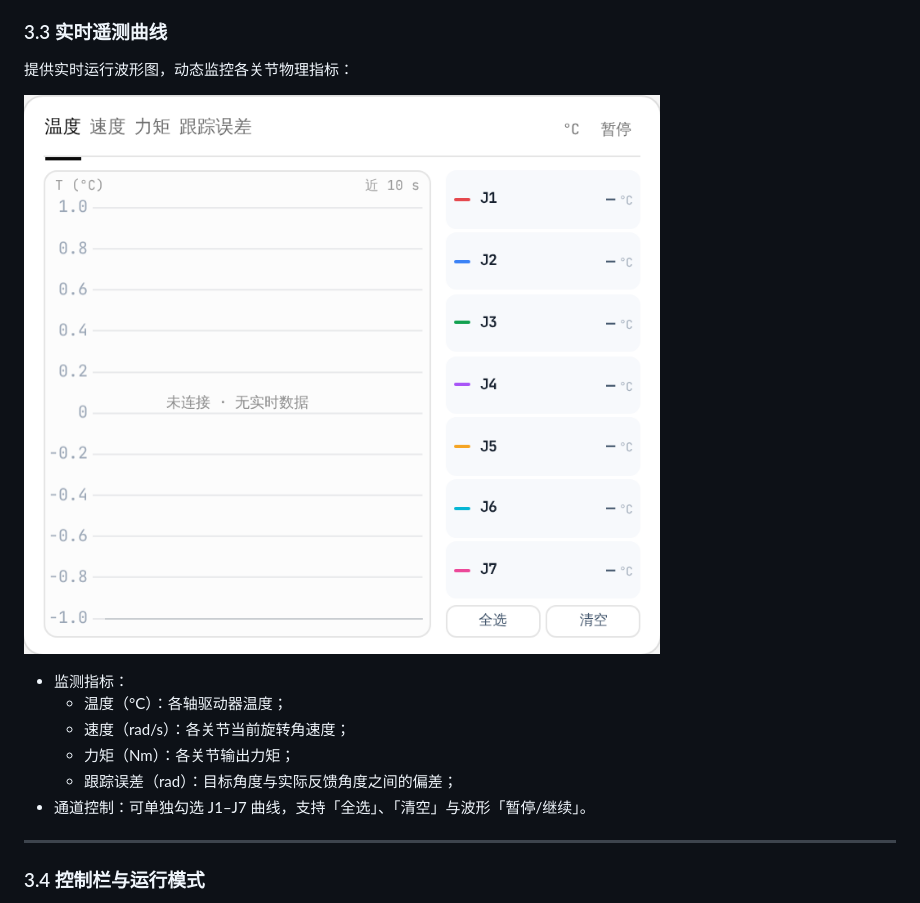
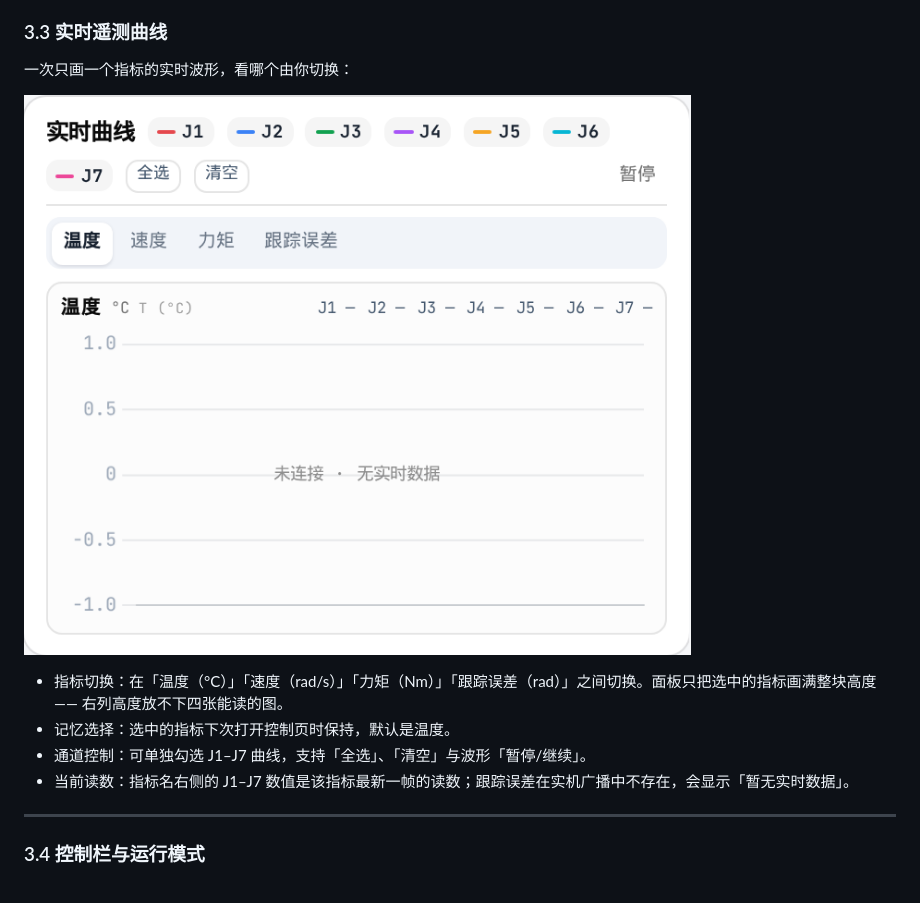
Before and after one commit to nexform-tech/litearm-studio, a Markdown page: docs/USER_MANUAL_ZH.md, the part around the change. GitHub-like rendering; pictures changed too: docs/images/zh/06_solo_telemetry.png.

```diff
--- a/docs/USER_MANUAL_ZH.md
+++ b/docs/USER_MANUAL_ZH.md
@@ -100,16 +100,14 @@ LiteArm Studio 包含左侧导航栏、顶部状态栏与中央主工作区，
 
 ### 3.3 实时遥测曲线
 
-提供实时运行波形图，动态监控各关节物理指标：
+一次只画一个指标的实时波形，看哪个由你切换：
 
 ![遥测曲线（温度、速度、力矩与跟踪误差）](images/zh/06_solo_telemetry.png)
 
-- 监测指标：
-  - 温度（°C）：各轴驱动器温度；
-  - 速度（rad/s）：各关节当前旋转角速度；
-  - 力矩（Nm）：各关节输出力矩；
-  - 跟踪误差（rad）：目标角度与实际反馈角度之间的偏差；
+- 指标切换：在「温度（°C）」「速度（rad/s）」「力矩（Nm）」「跟踪误差（rad）」之间切换。面板只把选中的指标画满整块高度 —— 右列高度放不下四张能读的图。
+- 记忆选择：选中的指标下次打开控制页时保持，默认是温度。
 - 通道控制：可单独勾选 J1–J7 曲线，支持「全选」、「清空」与波形「暂停/继续」。
+- 当前读数：指标名右侧的 J1–J7 数值是该指标最新一帧的读数；跟踪误差在实机广播中不存在，会显示「暂无实时数据」。
 
 ---
 
```
Also changed, not shown: docs/USER_MANUAL.md (+6 -8 lines), docs/images/en/06_solo_telemetry.png, 13 other files.
